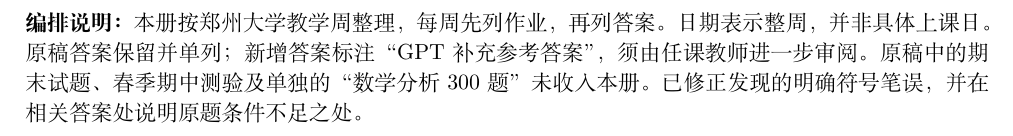
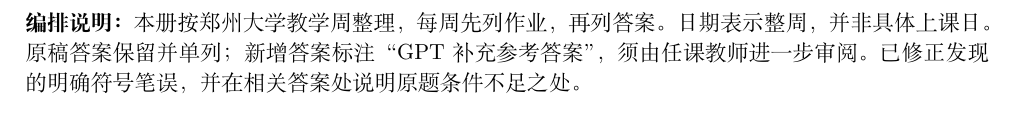
Before and after one commit to HaoYoungJi/faculty-homepage, a LaTeX book (files/math-analysis/2024-2025/weekly-homework.tex): part of page 2 of 77, cut so that both start at the same text. Compiled offline with XeLaTeX; a missing font is replaced by an installed copy or a similar font.

Commit message:
删去 2024–2025 讲义中的未收录说明

```diff
--- a/files/math-analysis/2024-2025/weekly-homework.tex
+++ b/files/math-analysis/2024-2025/weekly-homework.tex
@@ -40,7 +40,7 @@
 
 \maketitle
 
-\noindent\textbf{编排说明：}本册按郑州大学教学周整理，每周先列作业，再列答案。日期表示整周，并非具体上课日。原稿答案保留并单列；新增答案标注“GPT 补充参考答案”，须由任课教师进一步审阅。原稿中的期末试题、春季期中测验及单独的“数学分析300题”未收入本册。已修正发现的明确符号笔误，并在相关答案处说明原题条件不足之处。
+\noindent\textbf{编排说明：}本册按郑州大学教学周整理，每周先列作业，再列答案。日期表示整周，并非具体上课日。原稿答案保留并单列；新增答案标注“GPT 补充参考答案”，须由任课教师进一步审阅。已修正发现的明确符号笔误，并在相关答案处说明原题条件不足之处。
 
 \tableofcontents
 
```
Also changed, not shown: files/math-analysis/2024-2025/README.md, files/math-analysis/2024-2025/weekly-homework.pdf.
